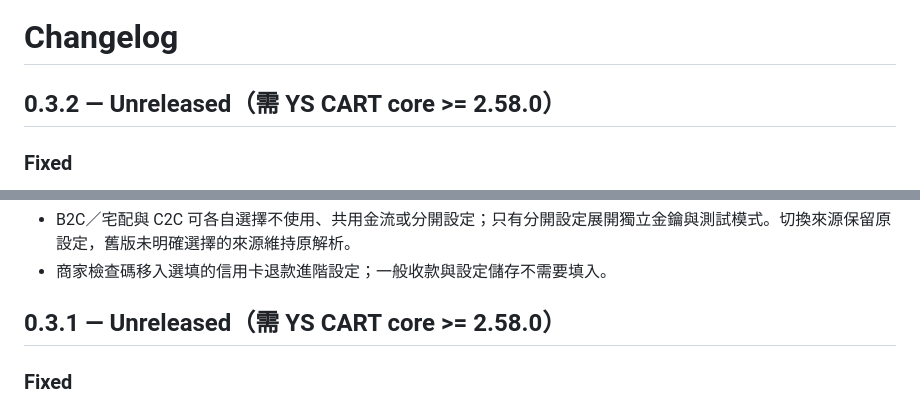
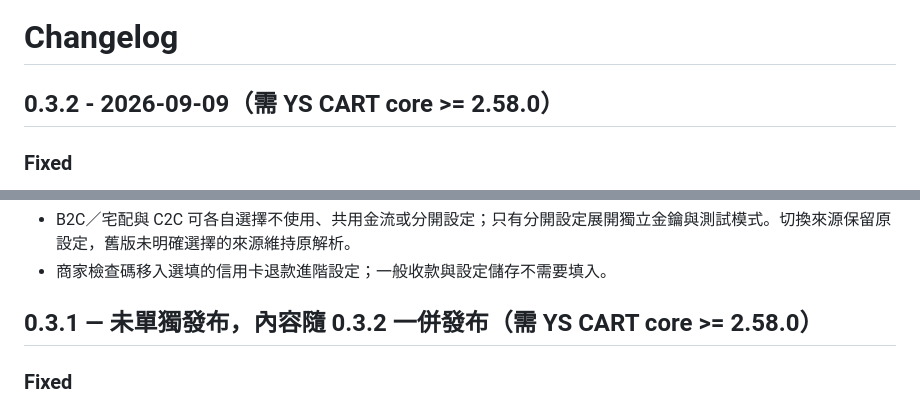
Before and after one commit to Ya19880104/ys-cart-ecpay, a Markdown page: CHANGELOG.md, 2 parts joined by grey strips. Drawn GitHub-style.

```diff
--- a/CHANGELOG.md
+++ b/CHANGELOG.md
@@ -1,6 +1,6 @@
 # Changelog
 
-## 0.3.2 — Unreleased（需 YS CART core >= 2.58.0）
+## 0.3.2 - 2026-09-09（需 YS CART core >= 2.58.0）
 
 ### Fixed
 
@@ -12,7 +12,7 @@
 - B2C／宅配與 C2C 可各自選擇不使用、共用金流或分開設定；只有分開設定展開獨立金鑰與測試模式。切換來源保留原設定，舊版未明確選擇的來源維持原解析。
 - 商家檢查碼移入選填的信用卡退款進階設定；一般收款與設定儲存不需要填入。
 
-## 0.3.1 — Unreleased（需 YS CART core >= 2.58.0）
+## 0.3.1 — 未單獨發布，內容隨 0.3.2 一併發布（需 YS CART core >= 2.58.0）
 
 ### Fixed
 
```
Also changed, not shown: docs/credit-refund-sandbox-gate.md (+7 -0 lines).
